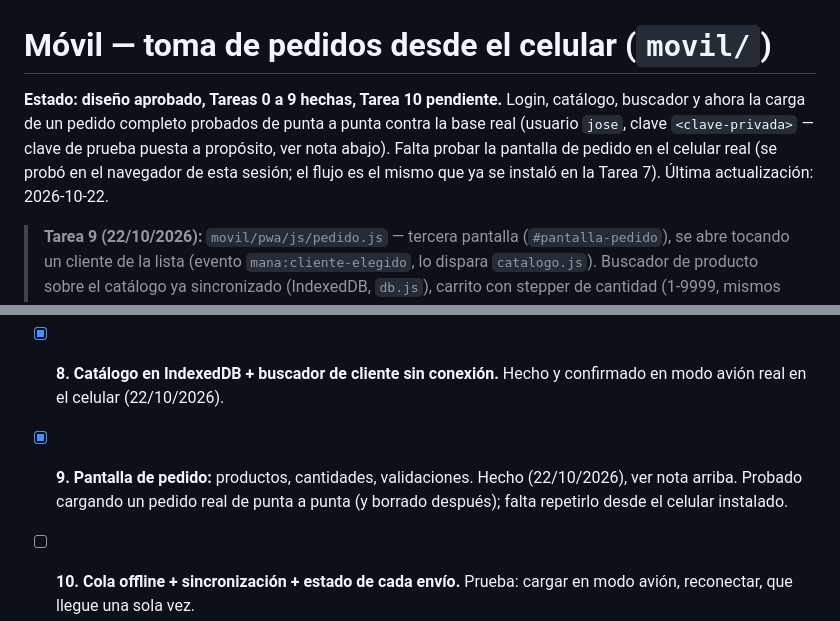
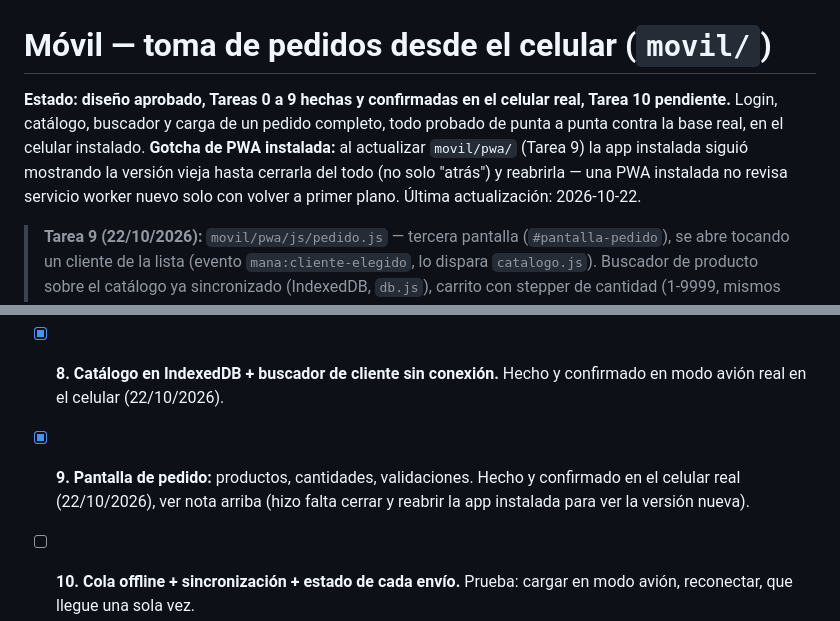
Before and after one commit to penxa01/Informes-Mana-SRL, a Markdown page: guideline/Movil.md, 2 parts joined by grey strips. Rendered like a GitHub page.

Commit message:
docs(movil): Tarea 9 confirmada en el celular real

```diff
--- a/guideline/Movil.md
+++ b/guideline/Movil.md
@@ -1,9 +1,10 @@
 # Móvil — toma de pedidos desde el celular (`movil/`)
 
-**Estado: diseño aprobado, Tareas 0 a 9 hechas, Tarea 10 pendiente.** Login, catálogo, buscador y ahora la carga de
-un pedido completo probados de punta a punta contra la base real (usuario `jose`, clave `<clave-privada>` — clave de
-prueba puesta a propósito, ver nota abajo). Falta probar la pantalla de pedido en el celular real (se probó en el
-navegador de esta sesión; el flujo es el mismo que ya se instaló en la Tarea 7).
+**Estado: diseño aprobado, Tareas 0 a 9 hechas y confirmadas en el celular real, Tarea 10 pendiente.** Login,
+catálogo, buscador y carga de un pedido completo, todo probado de punta a punta contra la base real, en el
+celular instalado. **Gotcha de PWA instalada:** al actualizar `movil/pwa/` (Tarea 9) la app instalada siguió
+mostrando la versión vieja hasta cerrarla del todo (no solo "atrás") y reabrirla — una PWA instalada no revisa
+servicio worker nuevo solo con volver a primer plano.
 Última actualización: 2026-10-22.
 
 > **Tarea 9 (22/10/2026):** `movil/pwa/js/pedido.js` — tercera pantalla (`#pantalla-pedido`), se abre tocando un
@@ -224,7 +225,7 @@ Una tarea por sesión. Marcar al terminar.
 - [x] **6. Prueba de HTTPS con Tailscale:** `/health` abierto desde un celular real. Hecho (22/10/2026) en Penxita (ver nota arriba). `tailscale serve --bg http://127.0.0.1:8000`, no `tailscale serve https / <target>`.
 - [x] **7. PWA base:** manifest, service worker, pantalla de login. Hecho e instalada en el celular real (22/10/2026), confirmado por el usuario.
 - [x] **8. Catálogo en IndexedDB + buscador de cliente sin conexión.** Hecho y confirmado en modo avión real en el celular (22/10/2026).
-- [x] **9. Pantalla de pedido:** productos, cantidades, validaciones. Hecho (22/10/2026), ver nota arriba. Probado cargando un pedido real de punta a punta (y borrado después); falta repetirlo desde el celular instalado.
+- [x] **9. Pantalla de pedido:** productos, cantidades, validaciones. Hecho y confirmado en el celular real (22/10/2026), ver nota arriba (hizo falta cerrar y reabrir la app instalada para ver la versión nueva).
 - [ ] **10. Cola offline + sincronización + estado de cada envío.** Prueba: cargar en modo avión, reconectar, que llegue una sola vez.
 - [ ] **11. Servicio de Windows** y documentación final. Prueba: reiniciar el servidor y comprobar que sube solo.
 - [ ] **12. Prueba de campo** con un vendedor durante una jornada.
```
